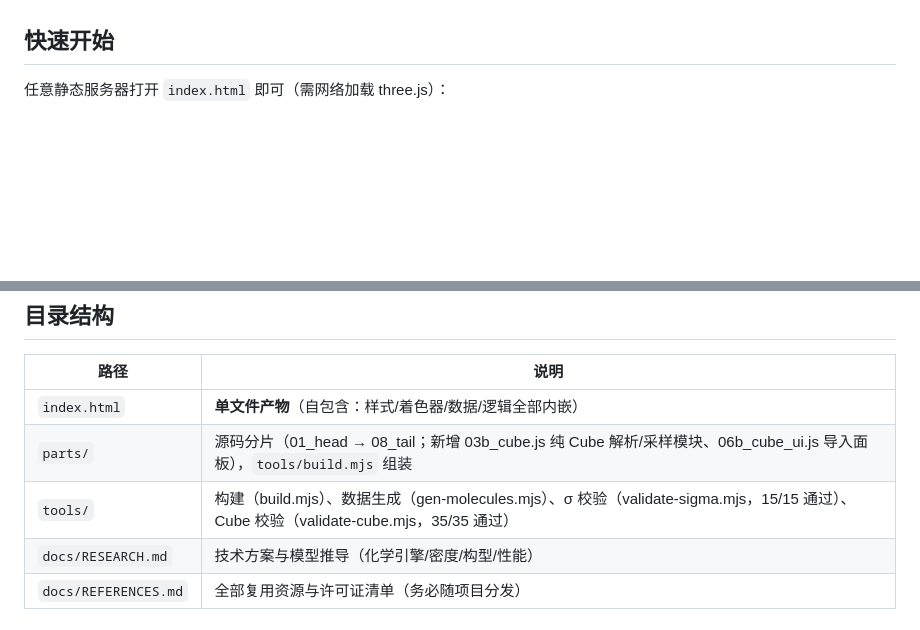
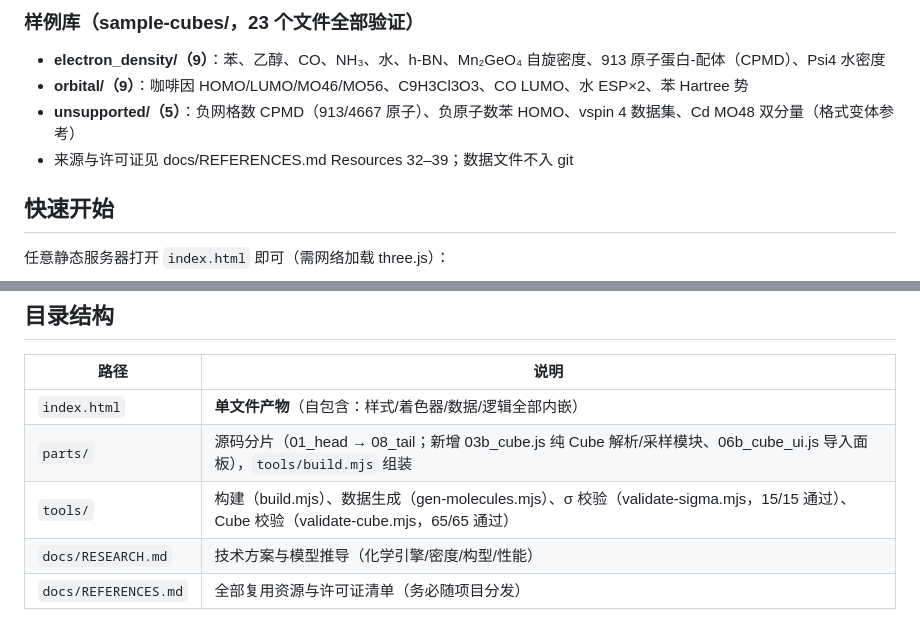
Before and after one commit to CubicZnS/electron-cloud, a Markdown page: README.md, 2 parts joined by grey strips. Drawn GitHub-style; blank space fills up the shorter version.

Commit message:
docs: README 写入 Quantum Data 支持文件清单

```diff
--- a/README.md
+++ b/README.md
@@ -23,3 +77,10 @@ GPU 粒子电子云交互可视化：分子 · 电子云 · 诱导效应 / 共
+### 样例库（sample-cubes/，23 个文件全部验证）
+
+- **electron_density/（9）**：苯、乙醇、CO、NH₃、水、h-BN、Mn₂GeO₄ 自旋密度、913 原子蛋白-配体（CPMD）、Psi4 水密度
+- **orbital/（9）**：咖啡因 HOMO/LUMO/MO46/MO56、C9H3Cl3O3、CO LUMO、水 ESP×2、苯 Hartree 势
+- **unsupported/（5）**：负网格数 CPMD（913/4667 原子）、负原子数苯 HOMO、vspin 4 数据集、Cd MO48 双分量（格式变体参考）
+- 来源与许可证见 docs/REFERENCES.md Resources 32–39；数据文件不入 git
+
 ## 快速开始
 
 任意静态服务器打开 `index.html` 即可（需网络加载 three.js）：
@@ -38,7 +99,7 @@ python3 -m http.server 8080
 |---|---|
 | `index.html` | **单文件产物**（自包含：样式/着色器/数据/逻辑全部内嵌） |
 | `parts/` | 源码分片（01_head → 08_tail；新增 03b_cube.js 纯 Cube 解析/采样模块、06b_cube_ui.js 导入面板），`tools/build.mjs` 组装 |
-| `tools/` | 构建（build.mjs）、数据生成（gen-molecules.mjs）、σ 校验（validate-sigma.mjs，15/15 通过）、Cube 校验（validate-cube.mjs，35/35 通过） |
+| `tools/` | 构建（build.mjs）、数据生成（gen-molecules.mjs）、σ 校验（validate-sigma.mjs，15/15 通过）、Cube 校验（validate-cube.mjs，65/65 通过） |
 | `docs/RESEARCH.md` | 技术方案与模型推导（化学引擎/密度/构型/性能） |
 | `docs/REFERENCES.md` | 全部复用资源与许可证清单（务必随项目分发） |
 
```
Also changed, not shown: other parts of README.md (+54 -0 lines).
